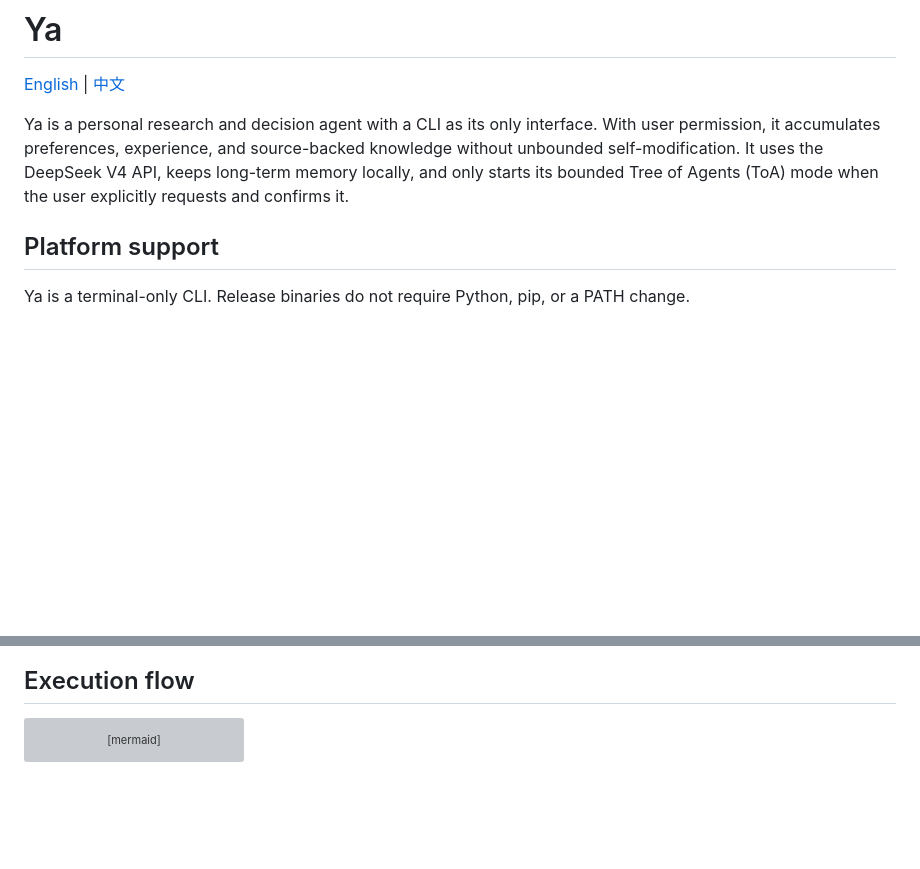
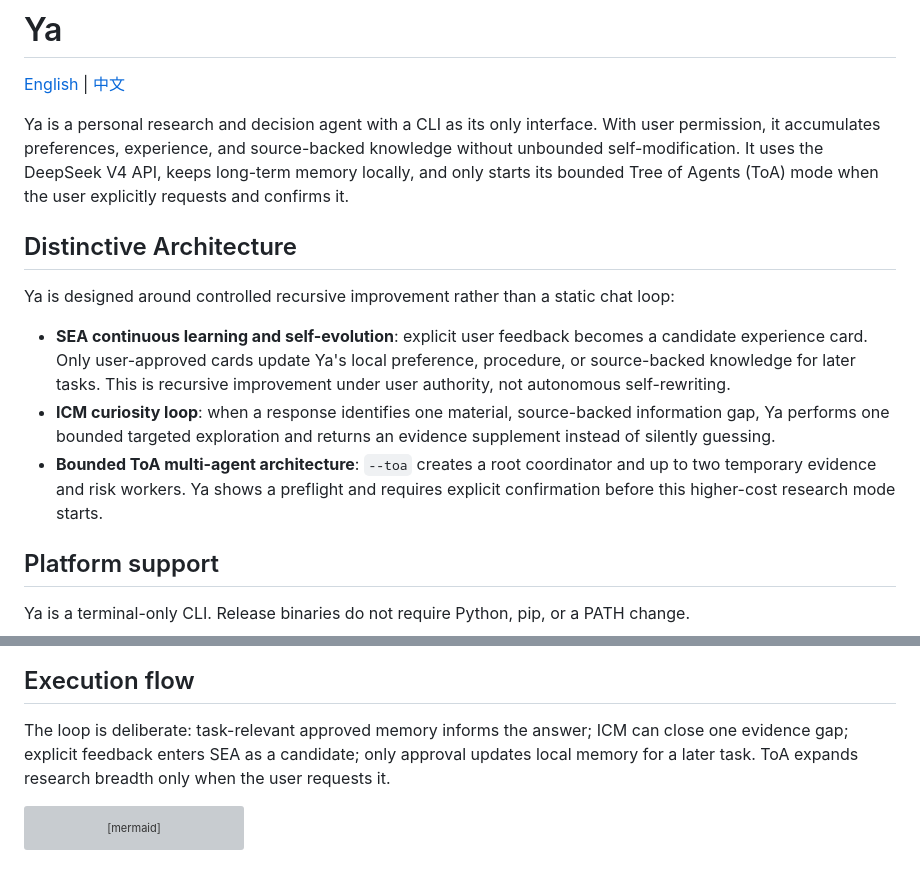
Before and after one commit to ZedingZhang/ya-agent, a Markdown page: README.md, 2 parts joined by grey strips. GitHub-like rendering; blank space fills up the shorter version; grey boxes are pictures that could not be loaded.

Commit message:
Highlight Ya recursive improvement architecture

````diff
--- a/README.md
+++ b/README.md
@@ -7,6 +7,22 @@ With user permission, it accumulates preferences, experience, and source-backed
 knowledge without unbounded self-modification. It uses the DeepSeek V4 API,
 keeps long-term memory locally, and only starts its bounded Tree of Agents
 (ToA) mode when the user explicitly requests and confirms it.
+
+## Distinctive Architecture
+
+Ya is designed around controlled recursive improvement rather than a static
+chat loop:
+
+- **SEA continuous learning and self-evolution**: explicit user feedback becomes
+  a candidate experience card. Only user-approved cards update Ya's local
+  preference, procedure, or source-backed knowledge for later tasks. This is
+  recursive improvement under user authority, not autonomous self-rewriting.
+- **ICM curiosity loop**: when a response identifies one material, source-backed
+  information gap, Ya performs one bounded targeted exploration and returns an
+  evidence supplement instead of silently guessing.
+- **Bounded ToA multi-agent architecture**: `--toa` creates a root coordinator
+  and up to two temporary evidence and risk workers. Ya shows a preflight and
+  requires explicit confirmation before this higher-cost research mode starts.
 
 ## Platform support
 
@@ -151,6 +167,11 @@ This is an illustrative terminal-style rendering based on a real Ya CLI answer.
 
 ## Execution flow
 
+The loop is deliberate: task-relevant approved memory informs the answer; ICM
+can close one evidence gap; explicit feedback enters SEA as a candidate; only
+approval updates local memory for a later task. ToA expands research breadth
+only when the user requests it.
+
 ```mermaid
 flowchart TD
     S["User submits a Ya CLI task"] --> C["Load minimal relevant context"]
````
Also changed, not shown: README.zh-CN.md (+16 -0 lines).
